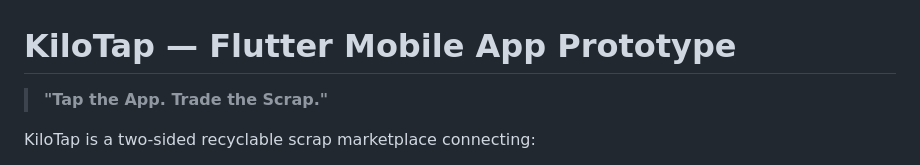
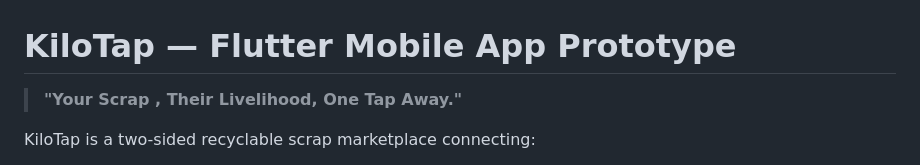
Before and after one commit to madarax092/kilotap, a Markdown page: README.md, the part around the change. GitHub-like rendering.

Commit message:
Update tagline for KiloTap app

```diff
--- a/README.md
+++ b/README.md
@@ -1,6 +1,6 @@
 # KiloTap — Flutter Mobile App Prototype
 
-> **"Tap the App. Trade the Scrap."**
+> **"Your Scrap , Their Livelihood, One Tap Away."**
 
 KiloTap is a two-sided recyclable scrap marketplace connecting:
 - 🟢 **Sellers** (Households & Small Businesses) — book scrap pickups
```
